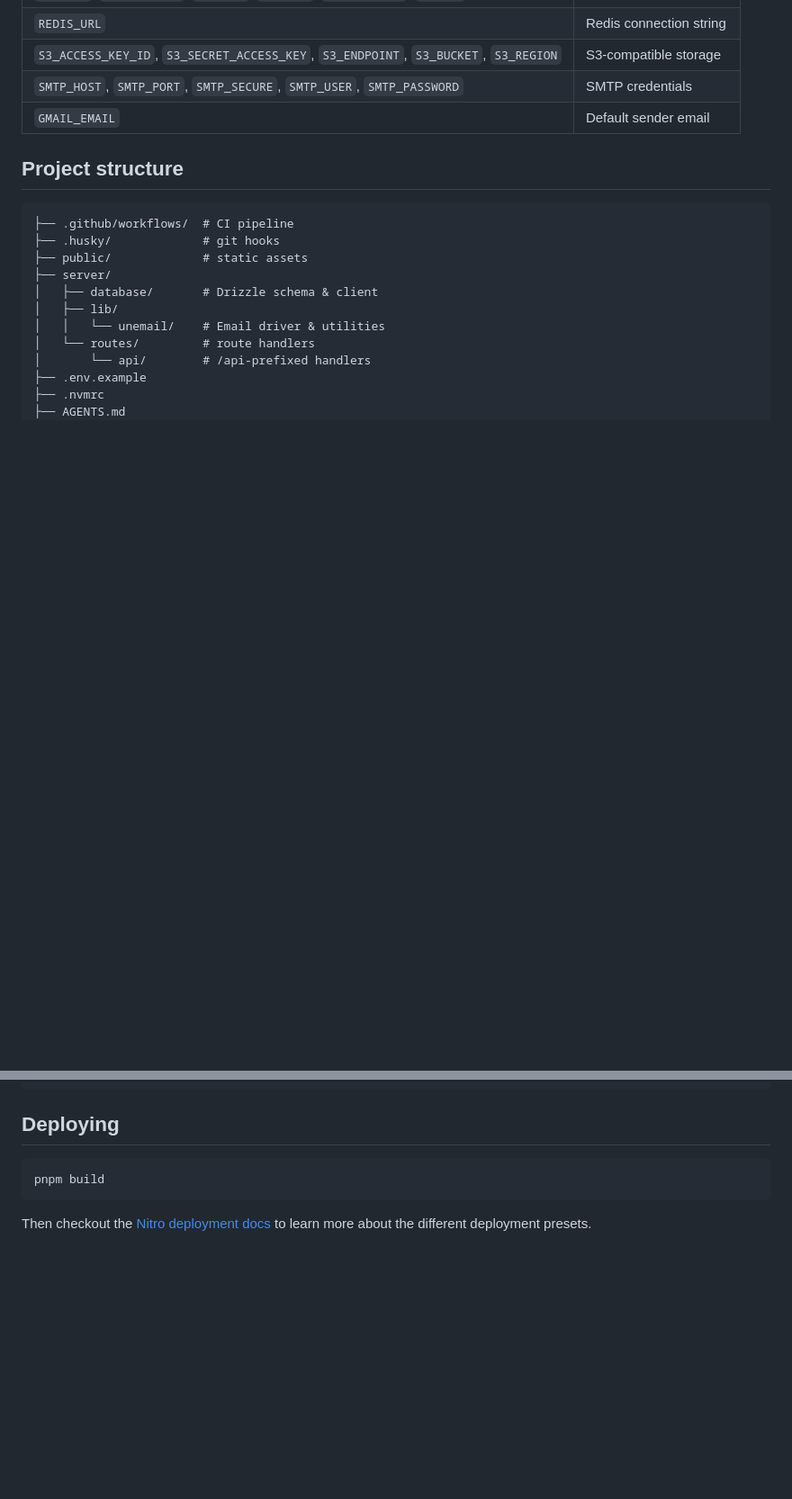
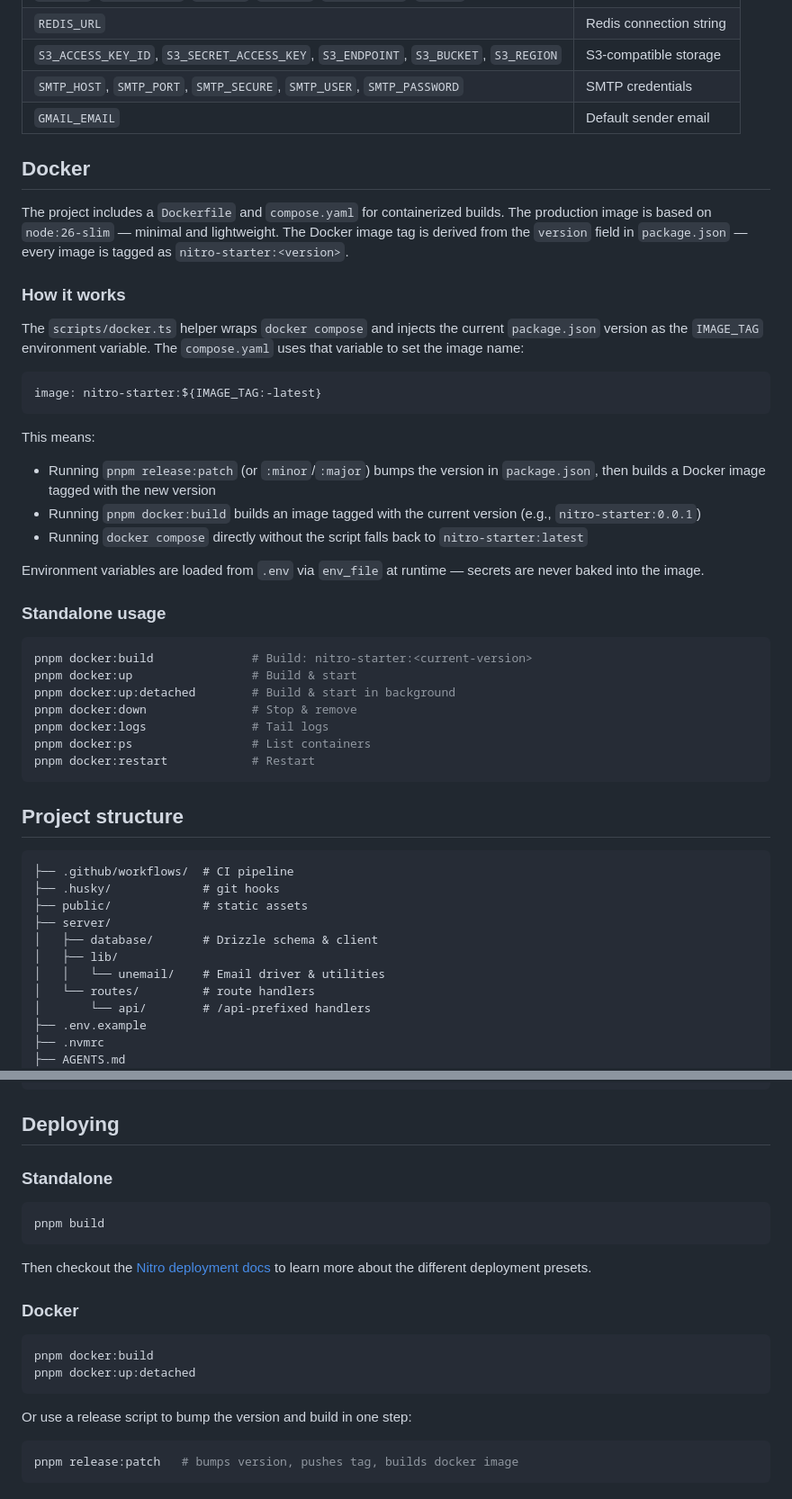
Before and after one commit to xcvzmoon/nitro-starter, a Markdown page: README.md, 2 parts joined by grey strips. Shown at 90% size. GitHub-like rendering; blank space fills up the shorter version.

````diff
--- a/README.md
+++ b/README.md
@@ -152,6 +158,38 @@ Returns the email result on success. On failure, returns `502 Bad Gateway` (retr
 | `SMTP_HOST`, `SMTP_PORT`, `SMTP_SECURE`, `SMTP_USER`, `SMTP_PASSWORD`               | SMTP credentials        |
 | `GMAIL_EMAIL`                                                                       | Default sender email    |
 
+## Docker
+
+The project includes a `Dockerfile` and `compose.yaml` for containerized builds. The production image is based on `node:26-slim` — minimal and lightweight. The Docker image tag is derived from the `version` field in `package.json` — every image is tagged as `nitro-starter:<version>`.
+
+### How it works
+
+The `scripts/docker.ts` helper wraps `docker compose` and injects the current `package.json` version as the `IMAGE_TAG` environment variable. The `compose.yaml` uses that variable to set the image name:
+
+```yaml
+image: nitro-starter:${IMAGE_TAG:-latest}
+```
+
+This means:
+
+- Running `pnpm release:patch` (or `:minor`/`:major`) bumps the version in `package.json`, then builds a Docker image tagged with the new version
+- Running `pnpm docker:build` builds an image tagged with the current version (e.g., `nitro-starter:0.0.1`)
+- Running `docker compose` directly without the script falls back to `nitro-starter:latest`
+
+Environment variables are loaded from `.env` via `env_file` at runtime — secrets are never baked into the image.
+
+### Standalone usage
+
+```bash
+pnpm docker:build              # Build: nitro-starter:<current-version>
+pnpm docker:up                 # Build & start
+pnpm docker:up:detached        # Build & start in background
+pnpm docker:down               # Stop & remove
+pnpm docker:logs               # Tail logs
+pnpm docker:ps                 # List containers
+pnpm docker:restart            # Restart
+```
+
 ## Project structure
 
 ```
@@ -178,8 +216,23 @@ Returns the email result on success. On failure, returns `502 Bad Gateway` (retr
 
 ## Deploying
 
+### Standalone
+
 ```bash
 pnpm build
 ```
 
 Then checkout the [Nitro deployment docs](https://nitro.build/deploy) to learn more about the different deployment presets.
+
+### Docker
+
+```bash
+pnpm docker:build
+pnpm docker:up:detached
+```
+
+Or use a release script to bump the version and build in one step:
+
+```bash
+pnpm release:patch   # bumps version, pushes tag, builds docker image
+```
````
Also changed, not shown: other parts of README.md (+27 -21 lines).
